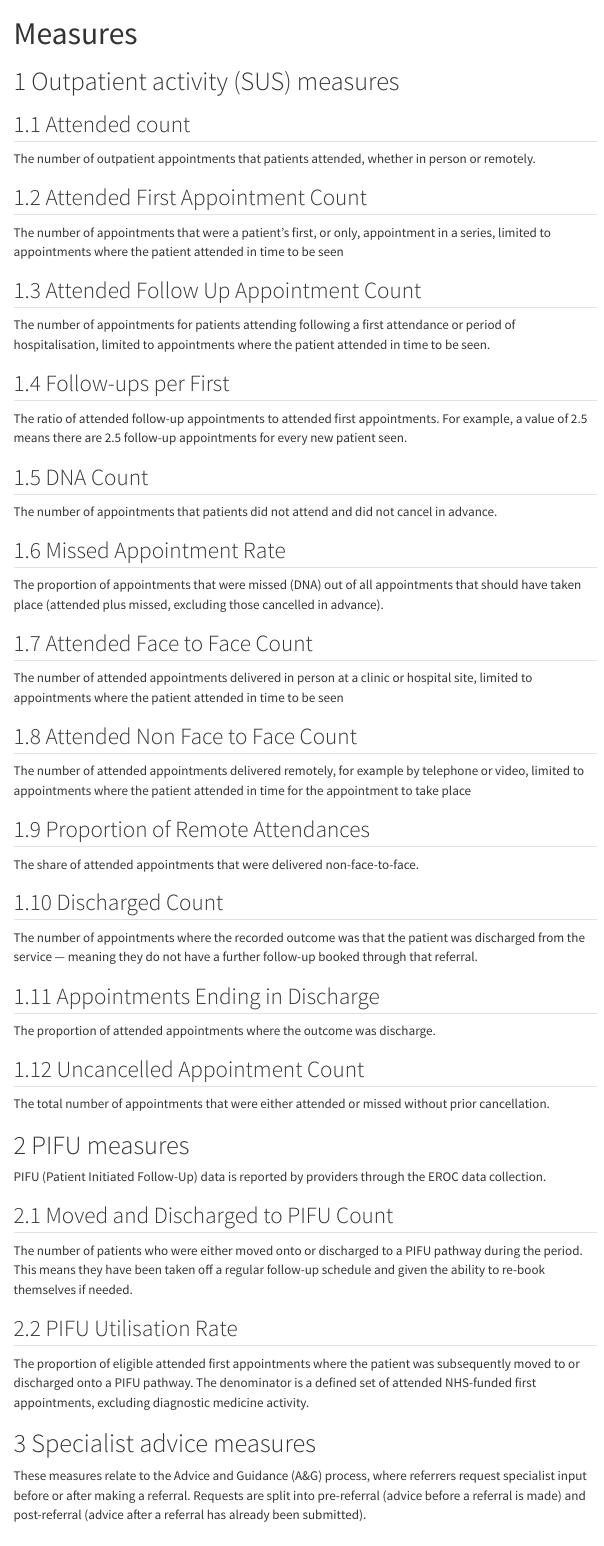
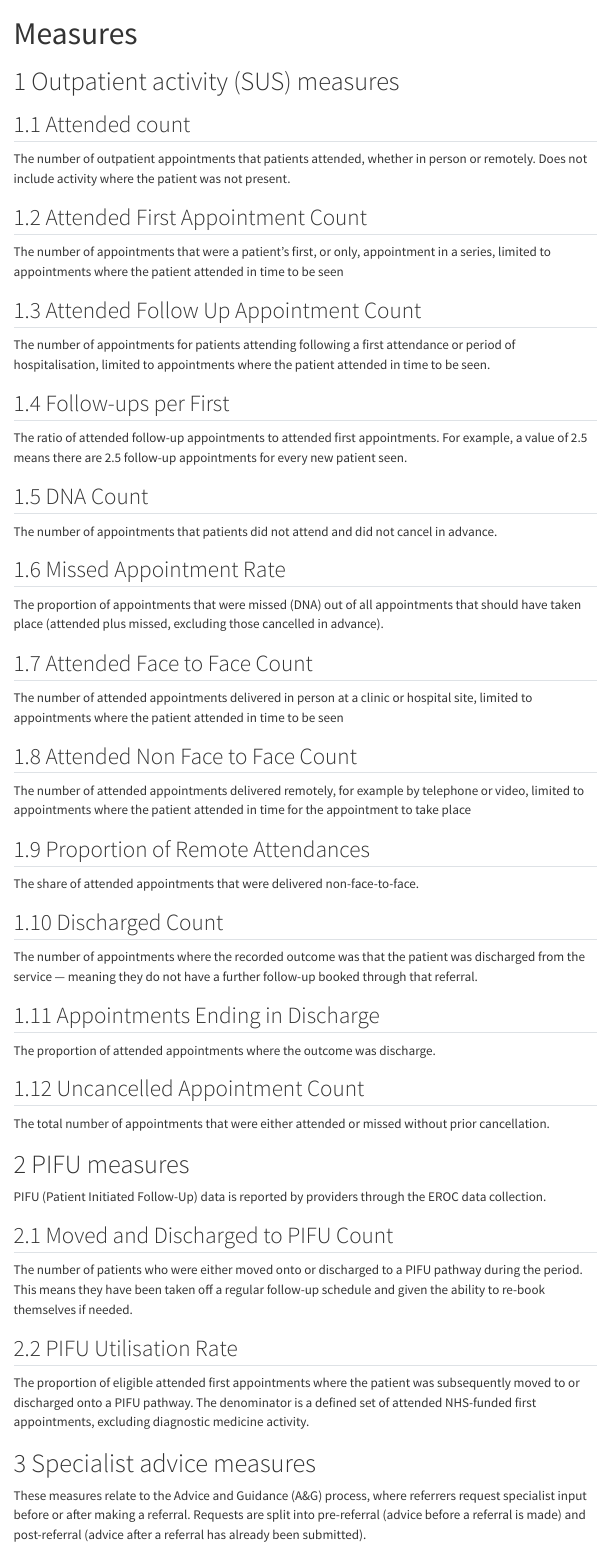
Before and after one commit to nhsengland/se_plc_op_dash_userguide, a Quarto document (measures.qmd): the page in a window 1100 px wide, from its top. Rendered offline with R 4.5, knitr and Pandoc in place of Quarto, with nearby package versions; menus at the side of the page are left out.

```diff
--- a/_quarto.yml
+++ b/_quarto.yml
@@ -7,7 +7,16 @@
 
 website:
   title: South East Outpatient Activity Dashboard Userguide
-
+  navbar:
+    left:
+      - href: index.qmd
+        text: Home
+      - href: measures.qmd
+        text: Measures
+      - href: pages.qmd
+        text: Dashboard Pages
+      - href: glossary.qmd
+        text: Glossary
 format:
   html:
     theme:
--- a/measures.qmd
+++ b/measures.qmd
@@ -5,7 +5,7 @@
 # Outpatient activity (SUS) measures
 
 ## Attended count
-The number of outpatient appointments that patients attended, whether in person or remotely.
+The number of outpatient appointments that patients attended, whether in person or remotely. Does not include activity where the patient was not present.
 
 ## Attended First Appointment Count
 The number of appointments that were a patient's first, or only, appointment in a series, limited to appointments where the patient attended in time to be seen
```
